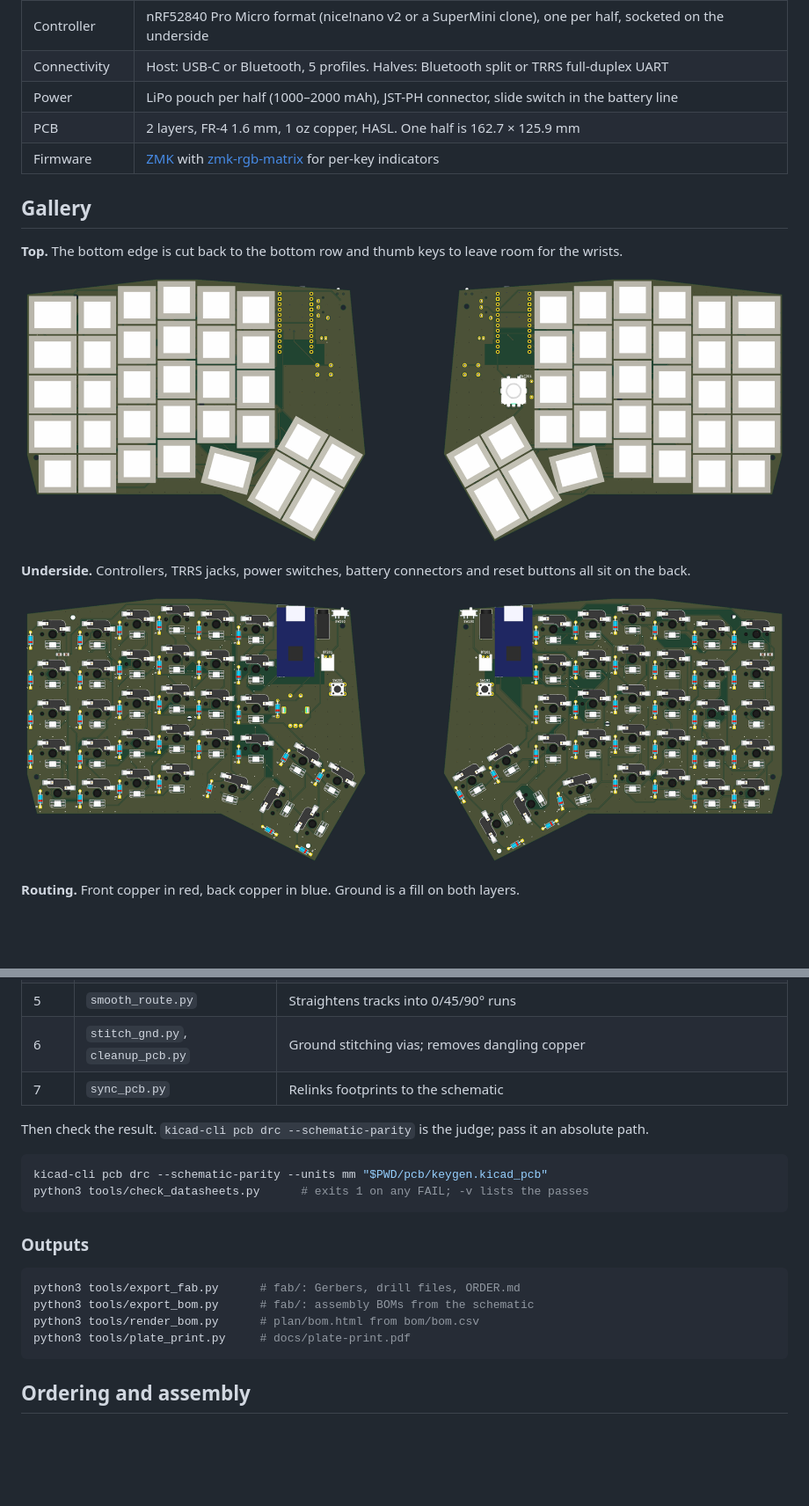
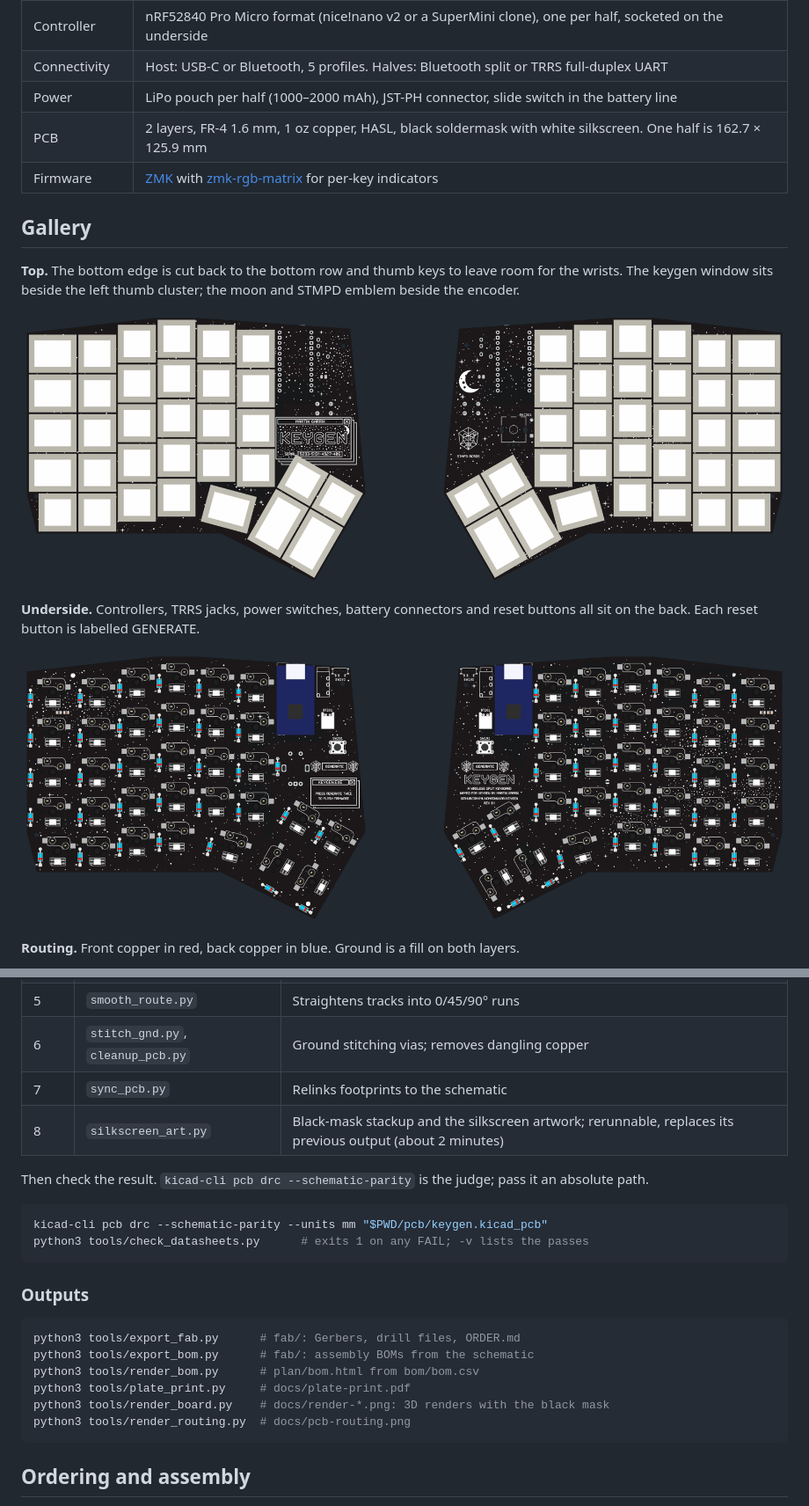
Before and after one commit to milindmadhukar/keygen, a Markdown page: README.md, 2 parts joined by grey strips. Shown at 88% size. GitHub-like rendering; pictures changed too: docs/render-bottom.png, docs/render-top.png; blank space fills up the shorter version.

````diff
--- a/README.md
+++ b/README.md
@@ -43,16 +48,18 @@ The schematic, placement and most of the routing are generated by the Python scr
 | Controller | nRF52840 Pro Micro format (nice!nano v2 or a SuperMini clone), one per half, socketed on the underside |
 | Connectivity | Host: USB-C or Bluetooth, 5 profiles. Halves: Bluetooth split or TRRS full-duplex UART |
 | Power | LiPo pouch per half (1000–2000 mAh), JST-PH connector, slide switch in the battery line |
-| PCB | 2 layers, FR-4 1.6 mm, 1 oz copper, HASL. One half is 162.7 × 125.9 mm |
+| PCB | 2 layers, FR-4 1.6 mm, 1 oz copper, HASL, black soldermask with white silkscreen. One half is 162.7 × 125.9 mm |
 | Firmware | [ZMK](https://zmk.dev) with [zmk-rgb-matrix](https://github.com/dima-m711/zmk-rgb-matrix) for per-key indicators |
 
 ## Gallery
 
 **Top.** The bottom edge is cut back to the bottom row and thumb keys to leave room for the wrists.
+The keygen window sits beside the left thumb cluster; the moon and STMPD emblem beside the encoder.
 
 ![Keygen PCB, top view](docs/render-top.png)
 
 **Underside.** Controllers, TRRS jacks, power switches, battery connectors and reset buttons all sit on the back.
+Each reset button is labelled GENERATE.
 
 ![Keygen PCB, underside](docs/render-bottom.png)
 
@@ -178,6 +206,7 @@ Run these in order. Each step is a script in `tools/`.
 | 5 | `smooth_route.py` | Straightens tracks into 0/45/90° runs |
 | 6 | `stitch_gnd.py`, `cleanup_pcb.py` | Ground stitching vias; removes dangling copper |
 | 7 | `sync_pcb.py` | Relinks footprints to the schematic |
+| 8 | `silkscreen_art.py` | Black-mask stackup and the silkscreen artwork; rerunnable, replaces its previous output (about 2 minutes) |
 
 Then check the result. `kicad-cli pcb drc --schematic-parity` is the judge; pass it an absolute path.
 
@@ -193,6 +222,8 @@ python3 tools/export_fab.py      # fab/: Gerbers, drill files, ORDER.md
 python3 tools/export_bom.py      # fab/: assembly BOMs from the schematic
 python3 tools/render_bom.py      # plan/bom.html from bom/bom.csv
 python3 tools/plate_print.py     # docs/plate-print.pdf
+python3 tools/render_board.py    # docs/render-*.png: 3D renders with the black mask
+python3 tools/render_routing.py  # docs/pcb-routing.png
 ```
 
 ## Ordering and assembly
````
Also changed, not shown: other parts of README.md (+26 -0 lines), CLAUDE.md (+5 -9 lines), fab/ORDER.md (+1 -1 lines), docs/render-hero.png, 7 other files.
